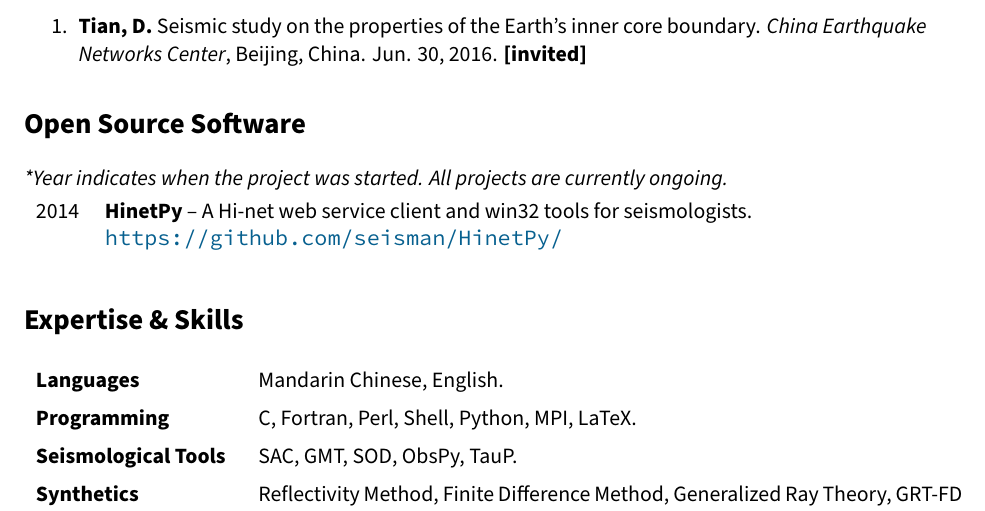
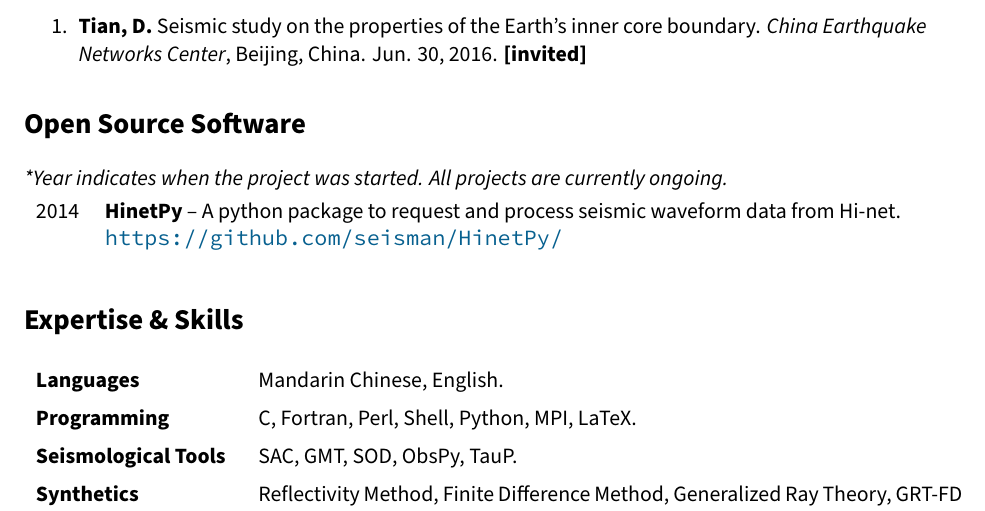
Before and after one commit to seisman/cv, a LaTeX CV (cv.tex, which reads software.tex): part of page 3 of 3, cut so that both start at the same text. Compiled offline with XeLaTeX.

Commit message:
update HinetPy description

```diff
--- a/software.tex
+++ b/software.tex
@@ -3,6 +3,6 @@
 \textit{*Year indicates when the project was started. All projects are currently ongoing.}
 
 \begin{tabular}{p{0.05\textwidth} p{0.95\textwidth}}
-2014 & \textbf{HinetPy} -- A Hi-net web service client and win32 tools for seismologists. \newline
+2014 & \textbf{HinetPy} -- A python package to request and process seismic waveform data from Hi-net. \newline
        \url{https://github.com/seisman/HinetPy/} \\
 \end{tabular}
```
